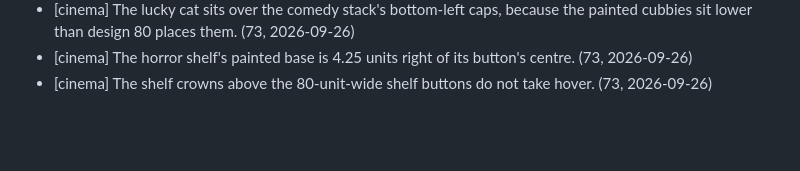
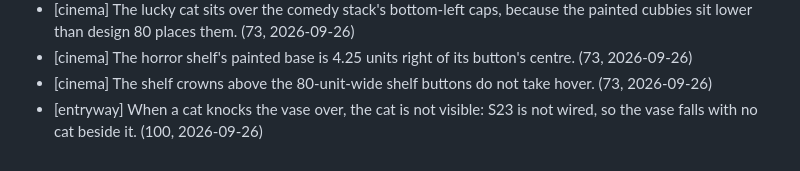
Before and after one commit to CMinusBool/adas-choice, a Markdown page: docs/known_issues.md, the part around the change. Rendered like a GitHub page; blank space fills up the shorter version.

Commit message:
known_issues: the vase falls with no cat visible
Co-Authored-By: Claude Opus 5.5 <noreply@anthropic.com>

```diff
--- a/docs/known_issues.md
+++ b/docs/known_issues.md
@@ -85,3 +85,4 @@ Small errors the apartment ships with. One line each: where, what, how it shows.
 - [cinema] The lucky cat sits over the comedy stack's bottom-left caps, because the painted cubbies sit lower than design 80 places them. (73, 2026-09-26)
 - [cinema] The horror shelf's painted base is 4.25 units right of its button's centre. (73, 2026-09-26)
 - [cinema] The shelf crowns above the 80-unit-wide shelf buttons do not take hover. (73, 2026-09-26)
+- [entryway] When a cat knocks the vase over, the cat is not visible: S23 is not wired, so the vase falls with no cat beside it. (100, 2026-09-26)
```
